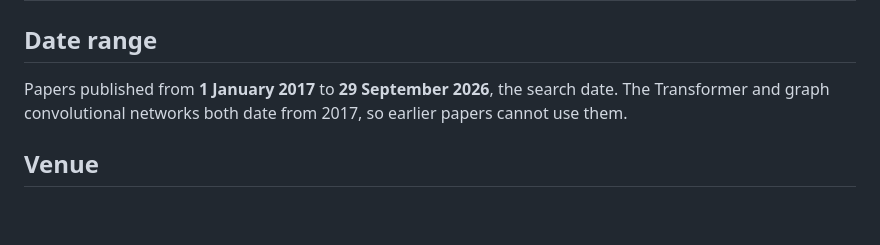
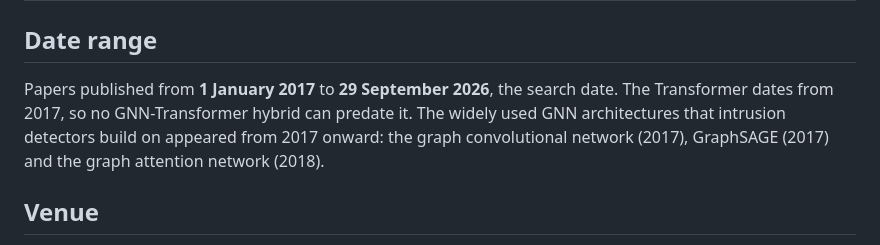
Before and after one commit to syedtaha22/pariah, a Markdown page: taxonomy/selection_criteria.md, the part around the change. GitHub-like rendering; blank space fills up the shorter version.

Commit message:
update selection criteria

```diff
--- a/taxonomy/selection_criteria.md
+++ b/taxonomy/selection_criteria.md
@@ -16,8 +16,9 @@ marked in the `domain` column:
 ## Date range
 
 Papers published from **1 January 2017** to **29 September 2026**, the search date. The
-Transformer and graph convolutional networks both date from 2017, so earlier papers cannot use
-them.
+Transformer dates from 2017, so no GNN-Transformer hybrid can predate it. The widely used GNN
+architectures that intrusion detectors build on appeared from 2017 onward: the graph convolutional
+network (2017), GraphSAGE (2017) and the graph attention network (2018).
 
 ## Venue
 
```
